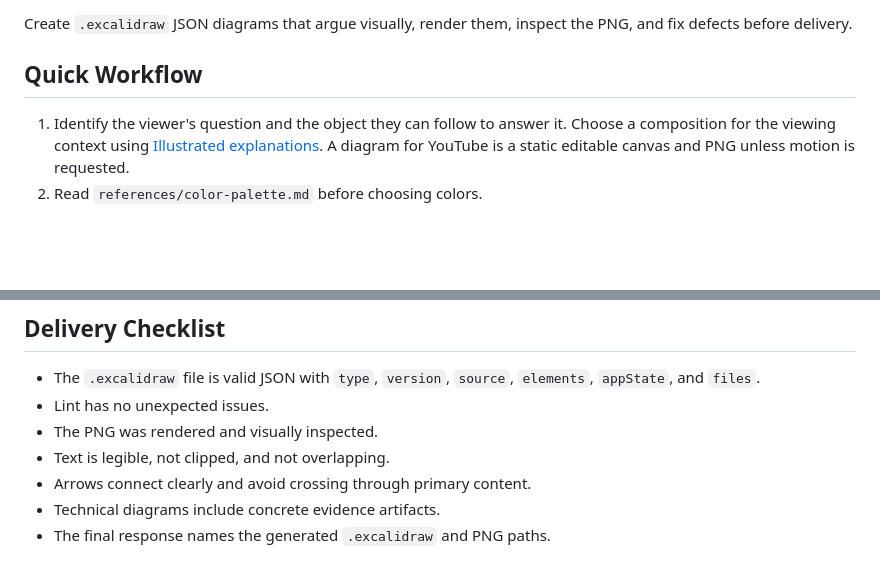
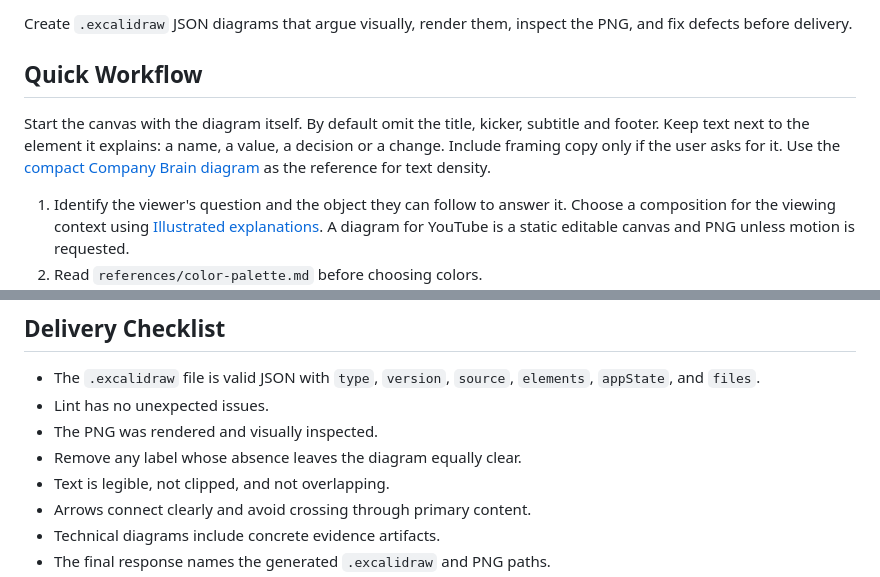
Before and after one commit to gilbertsahumada/excalidraw-diagram-plugin, a Markdown page: skills/excalidraw-diagram/SKILL.md, 2 parts joined by grey strips. GitHub-like rendering; blank space fills up the shorter version.

```diff
--- a/skills/excalidraw-diagram/SKILL.md
+++ b/skills/excalidraw-diagram/SKILL.md
@@ -8,6 +8,8 @@ description: Create, edit, render, or validate Excalidraw `.excalidraw` diagrams
 Create `.excalidraw` JSON diagrams that argue visually, render them, inspect the PNG, and fix defects before delivery.
 
 ## Quick Workflow
+
+Start the canvas with the diagram itself. By default omit the title, kicker, subtitle and footer. Keep text next to the element it explains: a name, a value, a decision or a change. Include framing copy only if the user asks for it. Use the [compact Company Brain diagram](examples/company-brain.excalidraw) as the reference for text density.
 
 1. Identify the viewer's question and the object they can follow to answer it. Choose a composition for the viewing context using [Illustrated explanations](references/design-principles.md#illustrated-explanations). A diagram for YouTube is a static editable canvas and PNG unless motion is requested.
 2. Read `references/color-palette.md` before choosing colors.
@@ -67,6 +69,7 @@ yarn skill:bundle-renderer
 - The `.excalidraw` file is valid JSON with `type`, `version`, `source`, `elements`, `appState`, and `files`.
 - Lint has no unexpected issues.
 - The PNG was rendered and visually inspected.
+- Remove any label whose absence leaves the diagram equally clear.
 - Text is legible, not clipped, and not overlapping.
 - Arrows connect clearly and avoid crossing through primary content.
 - Technical diagrams include concrete evidence artifacts.
```
Also changed, not shown: README.md (+6 -0 lines), docs/company-brain.png (added), 2 other files.
